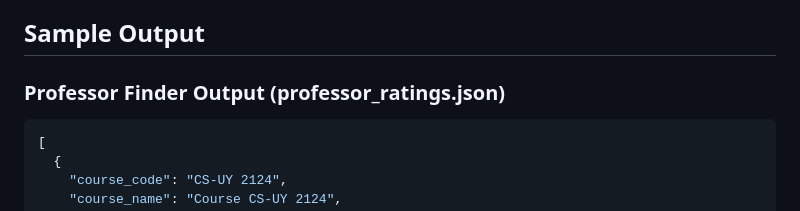
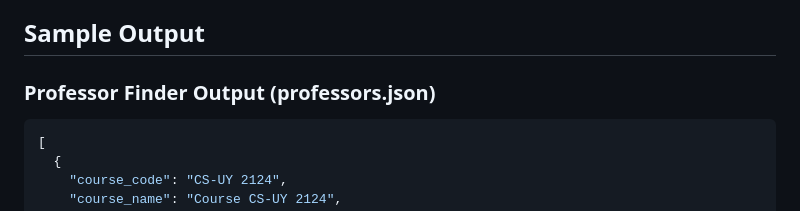
Before and after one commit to louaih/rmp_scraper, a Markdown page: README.md, the part around the change. GitHub-like rendering.

Commit message:
Minor README change

````diff
--- a/README.md
+++ b/README.md
@@ -63,7 +63,7 @@ rmp_scraper/
 
 ## Sample Output
 
-### Professor Finder Output (professor_ratings.json)
+### Professor Finder Output (professors.json)
 ```json
 [
   {
````
